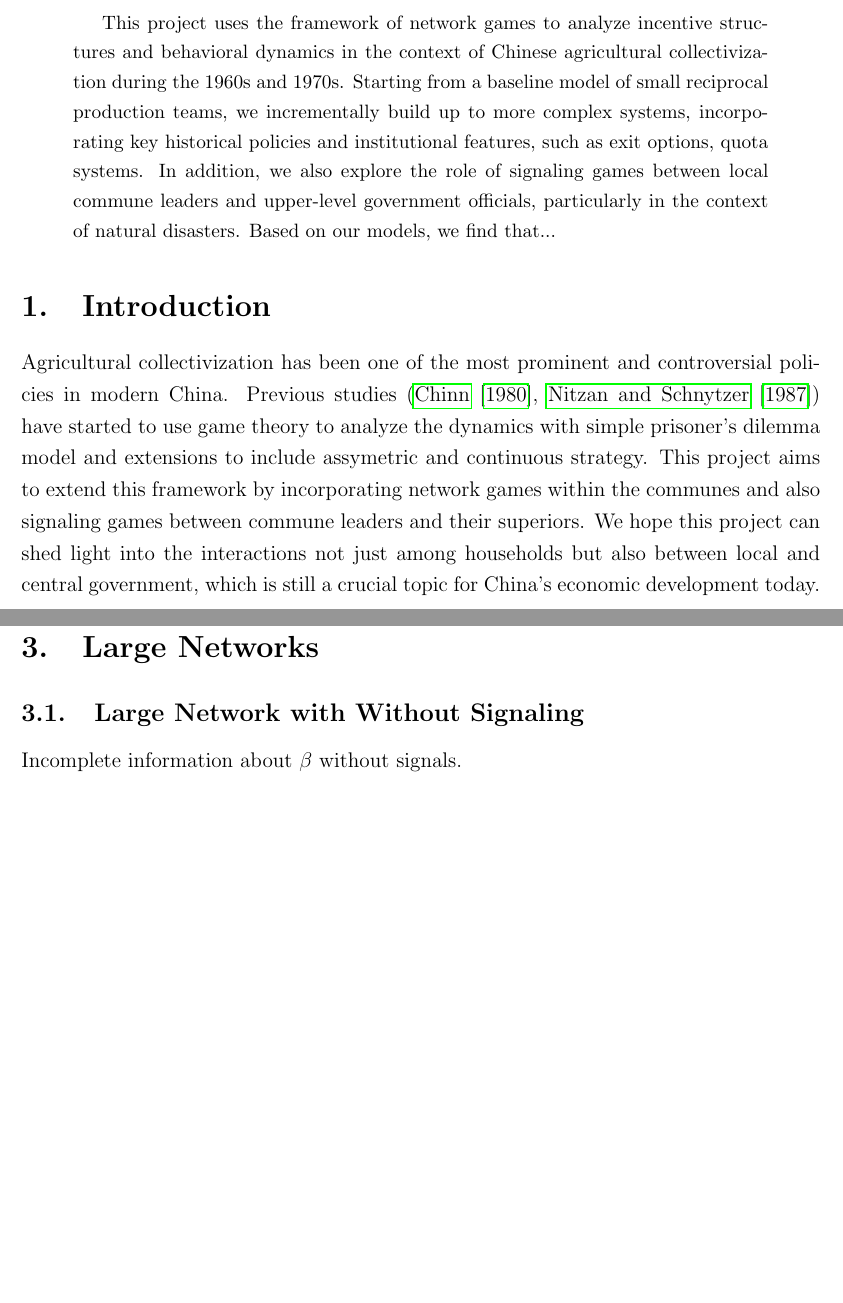
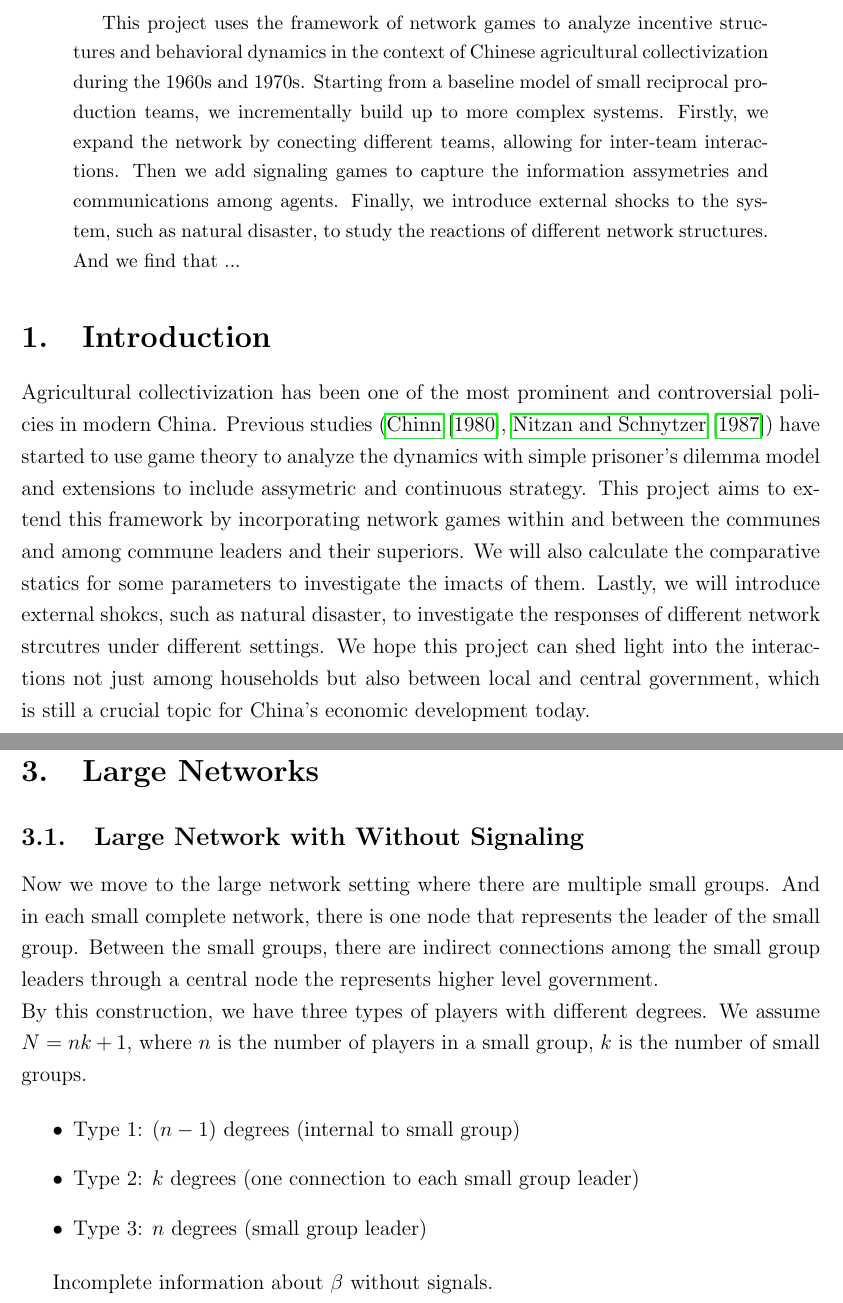
Before and after one commit to liminglin98/Network-Games-and-Agricultural-Collectivization-in-China, a LaTeX paper (Network Games and Agricultural Collectivization in China.tex): two parts of pages 1 and 3 of 8 before the commit and two parts of pages 1 and 4 of 9 after it, joined at a grey line, cut so that both start at the same text, the shorter picture padded with empty space. Compiled offline with pdfLaTeX.

Commit message:
Updated project.tex

```diff
--- a/Network Games and Agricultural Collectivization in China.tex
+++ b/Network Games and Agricultural Collectivization in China.tex
@@ -24,9 +24,9 @@
 \onehalfspacing
 
 \begin{abstract}
-This project uses the framework of network games to analyze incentive structures and behavioral dynamics in the context of Chinese agricultural collectivization during the 1960s and 1970s. Starting from a baseline model of small reciprocal production teams, we incrementally build up to more complex systems, incorporating key historical policies and institutional features, such as exit options, quota systems. In addition, we also explore the role of signaling games between local commune leaders and upper-level government officials, particularly in the context of natural disasters. Based on our models, we find that...
+This project uses the framework of network games to analyze incentive structures and behavioral dynamics in the context of Chinese agricultural collectivization during the 1960s and 1970s. Starting from a baseline model of small reciprocal production teams, we incrementally build up to more complex systems. Firstly, we expand the network by conecting different teams, allowing for inter-team interactions. Then we add signaling games to capture the information assymetries and communications among agents. Finally, we introduce external shocks to the system, such as natural disaster, to study the reactions of different network structures. And we find that ...
 \end{abstract}
 
 \section{Introduction}
-Agricultural collectivization has been one of the most prominent and controversial policies in modern China. Previous studies (\cite{chinnDiligenceLazinessChinese1980, nitzanDiligenceLazinessChinese1987}) have started to use game theory to analyze the dynamics with simple prisoner's dilemma model and extensions to include assymetric and continuous strategy. This project aims to extend this framework by incorporating network games within the communes and also signaling games between commune leaders and their superiors. We hope this project can shed light into the interactions not just among households but also between local and central government, which is still a crucial topic for China's economic development today.\\
+Agricultural collectivization has been one of the most prominent and controversial policies in modern China. Previous studies (\cite{chinnDiligenceLazinessChinese1980, nitzanDiligenceLazinessChinese1987}) have started to use game theory to analyze the dynamics with simple prisoner's dilemma model and extensions to include assymetric and continuous strategy. This project aims to extend this framework by incorporating network games within and between the communes and among commune leaders and their superiors. We will also calculate the comparative statics for some parameters to investigate the imacts of them. Lastly, we will introduce external shokcs, such as natural disaster, to investigate the responses of different network strcutres under different settings. We hope this project can shed light into the interactions not just among households but also between local and central government, which is still a crucial topic for China's economic development today.\\
 
@@ -87,6 +81,15 @@ Then, in a small group, the utility of agent $i$' is given by:
 
 \section{Large Networks}
 \subsection{Large Network with Without Signaling}
+Now we move to the large network setting where there are multiple small groups. And in each small complete network, there is one node that represents the leader of the small group. Between the small groups, there are indirect connections among the small group leaders through a central node the represents higher level government.\\
+By this construction, we have three types of players with different degrees.
+We assume $N = nk + 1$, where $n$ is the number of players in a small group, $k$ is the number of small groups.
+
+\begin{itemize}
+    \item Type 1: $(n-1)$ degrees (internal to small group)
+    \item Type 2: $k$ degrees (one connection to each small group leader)
+    \item Type 3: $n$ degrees (small group leader)
+\end{itemize}
 
 Incomplete information about $\beta$ without signals.
 
```
Also changed, not shown: Network Games and Agricultural Collectivization in China.pdf, Network Games and Agricultural Collectivization in China.tex (10 more changed lines).
